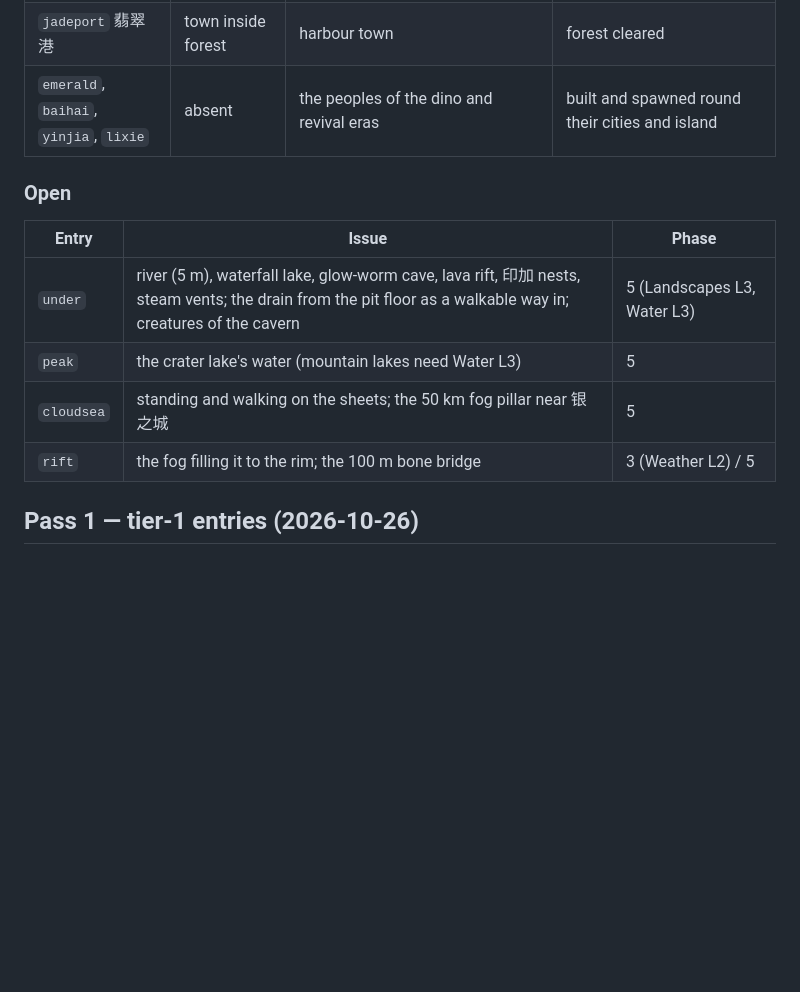
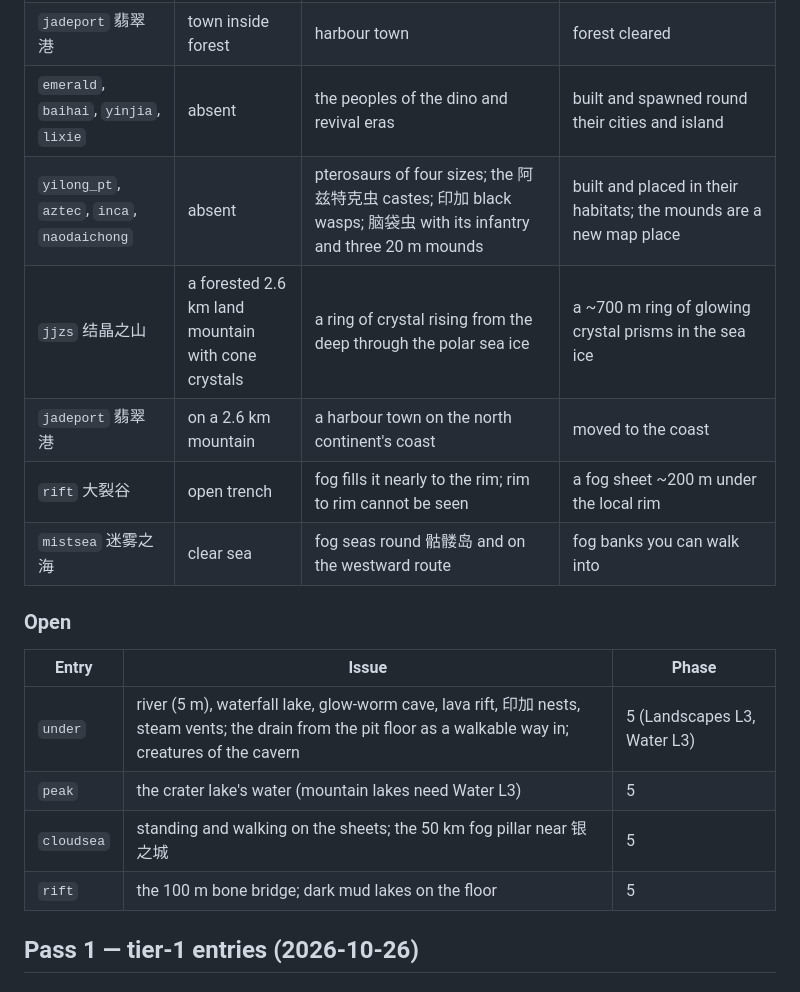
Before and after one commit to AlexW6385/rongqiu-world, a Markdown page: CONFORMANCE.md, the part around the change. GitHub-like rendering; blank space fills up the shorter version.

Commit message:
CONFORMANCE: pass 2 additions

```diff
--- a/CONFORMANCE.md
+++ b/CONFORMANCE.md
@@ -17,6 +17,11 @@ What the world got wrong against the encyclopedia entries (rongqiu-source `encyc
 | `rift` 大裂谷 | floor below sea level — a sea channel | floor of dark mud and rock | floor kept above sea level |
 | `jadeport` 翡翠港 | town inside forest | harbour town | forest cleared |
 | `emerald`, `baihai`, `yinjia`, `lixie` | absent | the peoples of the dino and revival eras | built and spawned round their cities and island |
+| `yilong_pt`, `aztec`, `inca`, `naodaichong` | absent | pterosaurs of four sizes; the 阿兹特克虫 castes; 印加 black wasps; 脑袋虫 with its infantry and three 20 m mounds | built and placed in their habitats; the mounds are a new map place |
+| `jjzs` 结晶之山 | a forested 2.6 km land mountain with cone crystals | a ring of crystal rising from the deep through the polar sea ice | a ~700 m ring of glowing crystal prisms in the sea ice |
+| `jadeport` 翡翠港 | on a 2.6 km mountain | a harbour town on the north continent's coast | moved to the coast |
+| `rift` 大裂谷 | open trench | fog fills it nearly to the rim; rim to rim cannot be seen | a fog sheet ~200 m under the local rim |
+| `mistsea` 迷雾之海 | clear sea | fog seas round 骷髅岛 and on the westward route | fog banks you can walk into |
 
 ### Open
 
@@ -25,7 +30,7 @@ What the world got wrong against the encyclopedia entries (rongqiu-source `encyc
 | `under` | river (5 m), waterfall lake, glow-worm cave, lava rift, 印加 nests, steam vents; the drain from the pit floor as a walkable way in; creatures of the cavern | 5 (Landscapes L3, Water L3) |
 | `peak` | the crater lake's water (mountain lakes need Water L3) | 5 |
 | `cloudsea` | standing and walking on the sheets; the 50 km fog pillar near 银之城 | 5 |
-| `rift` | the fog filling it to the rim; the 100 m bone bridge | 3 (Weather L2) / 5 |
+| `rift` | the 100 m bone bridge; dark mud lakes on the floor | 5 |
 
 ## Pass 1 — tier-1 entries (2026-10-26)
 
```
